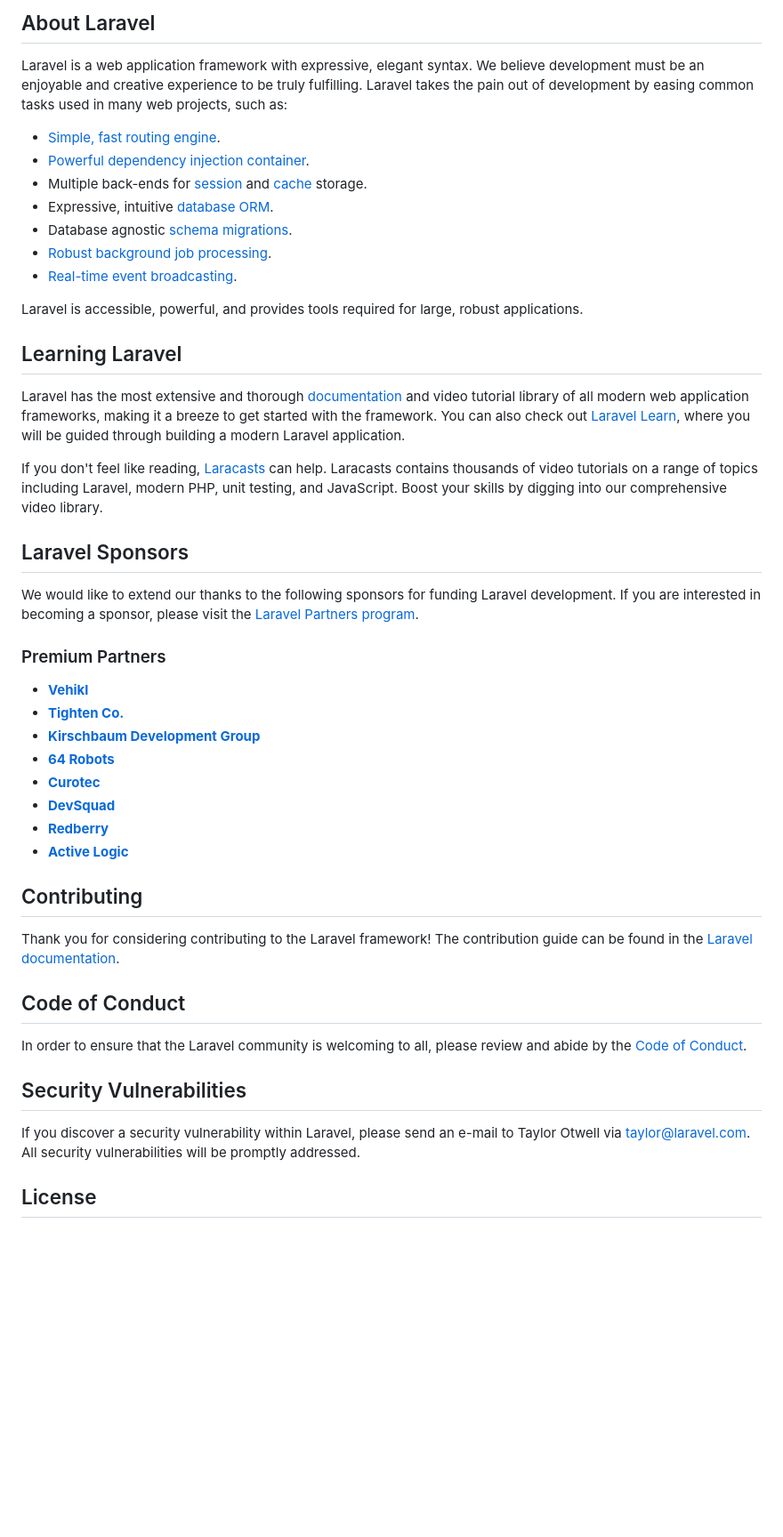
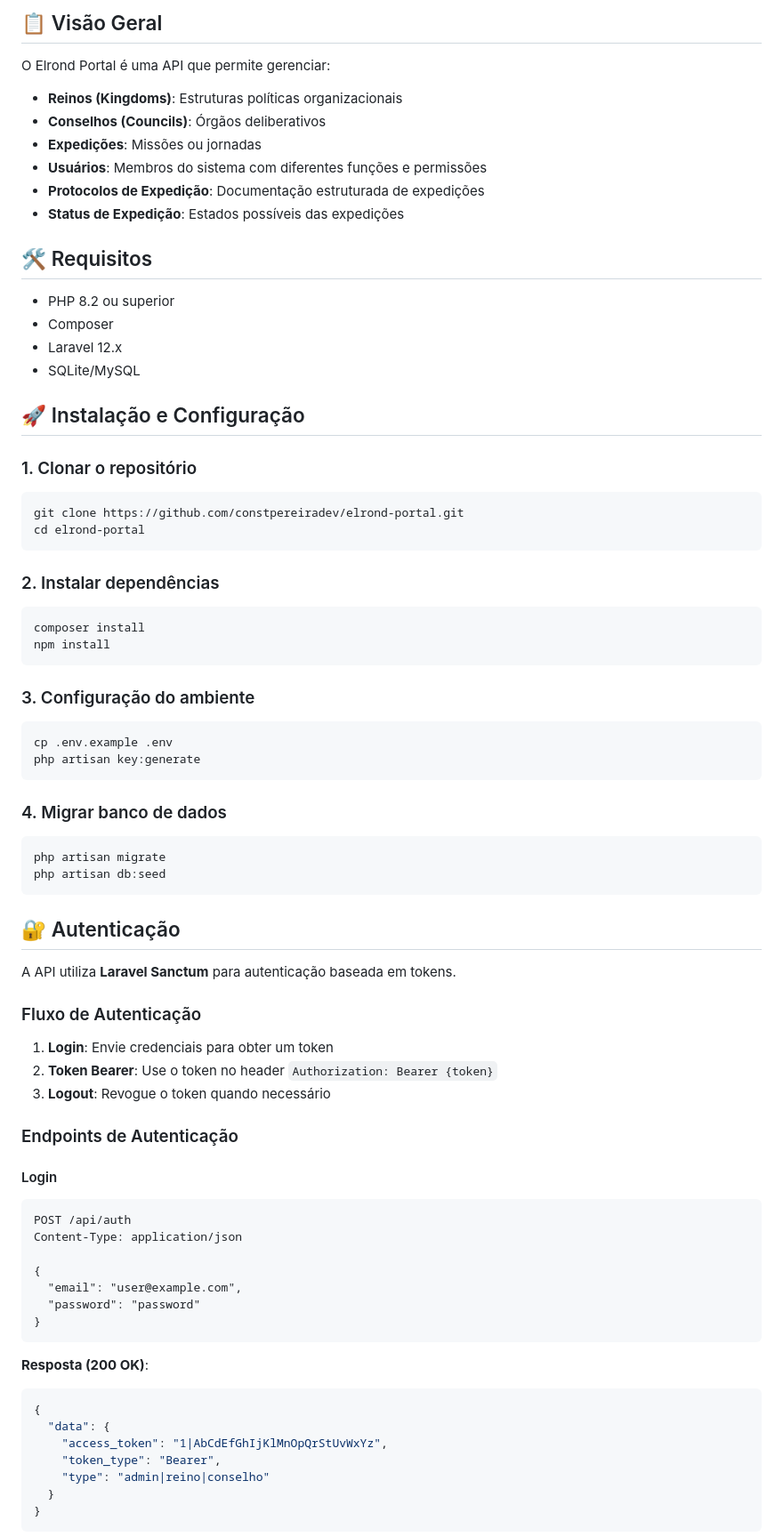
Before and after one commit to constpereiradev/elrond-portal, a Markdown page: README.md, the part around one of its changes. Shown at 89% size. Drawn GitHub-style; blank space fills up the shorter version.

Commit message:
feat: readme atualizado

````diff
--- a/README.md
+++ b/README.md
@@ -9,50 +4,79 @@
 
-## About Laravel
+## 📋 Visão Geral
 
-Laravel is a web application framework with expressive, elegant syntax. We believe development must be an enjoyable and creative experience to be truly fulfilling. Laravel takes the pain out of development by easing common tasks used in many web projects, such as:
+O Elrond Portal é uma API que permite gerenciar:
+- **Reinos (Kingdoms)**: Estruturas políticas organizacionais
+- **Conselhos (Councils)**: Órgãos deliberativos
+- **Expedições**: Missões ou jornadas
+- **Usuários**: Membros do sistema com diferentes funções e permissões
+- **Protocolos de Expedição**: Documentação estruturada de expedições
+- **Status de Expedição**: Estados possíveis das expedições
 
-- [Simple, fast routing engine](https://laravel.com/docs/routing).
-- [Powerful dependency injection container](https://laravel.com/docs/container).
-- Multiple back-ends for [session](https://laravel.com/docs/session) and [cache](https://laravel.com/docs/cache) storage.
-- Expressive, intuitive [database ORM](https://laravel.com/docs/eloquent).
-- Database agnostic [schema migrations](https://laravel.com/docs/migrations).
-- [Robust background job processing](https://laravel.com/docs/queues).
-- [Real-time event broadcasting](https://laravel.com/docs/broadcasting).
+## 🛠️ Requisitos
 
-Laravel is accessible, powerful, and provides tools required for large, robust applications.
+- PHP 8.2 ou superior
+- Composer
+- Laravel 12.x
+- SQLite/MySQL
 
-## Learning Laravel
+## 🚀 Instalação e Configuração
 
-Laravel has the most extensive and thorough [documentation](https://laravel.com/docs) and video tutorial library of all modern web application frameworks, making it a breeze to get started with the framework. You can also check out [Laravel Learn](https://laravel.com/learn), where you will be guided through building a modern Laravel application.
+### 1. Clonar o repositório
+```bash
+git clone https://github.com/constpereiradev/elrond-portal.git
+cd elrond-portal
+```
 
-If you don't feel like reading, [Laracasts](https://laracasts.com) can help. Laracasts contains thousands of video tutorials on a range of topics including Laravel, modern PHP, unit testing, and JavaScript. Boost your skills by digging into our comprehensive video library.
+### 2. Instalar dependências
+```bash
+composer install
+npm install
+```
 
-## Laravel Sponsors
+### 3. Configuração do ambiente
+```bash
+cp .env.example .env
+php artisan key:generate
+```
 
-We would like to extend our thanks to the following sponsors for funding Laravel development. If you are interested in becoming a sponsor, please visit the [Laravel Partners program](https://partners.laravel.com).
+### 4. Migrar banco de dados
+```bash
+php artisan migrate
+php artisan db:seed
+```
 
-### Premium Partners
 
-- **[Vehikl](https://vehikl.com)**
-- **[Tighten Co.](https://tighten.co)**
-- **[Kirschbaum Development Group](https://kirschbaumdevelopment.com)**
-- **[64 Robots](https://64robots.com)**
-- **[Curotec](https://www.curotec.com/services/technologies/laravel)**
-- **[DevSquad](https://devsquad.com/hire-laravel-developers)**
-- **[Redberry](https://redberry.international/laravel-development)**
-- **[Active Logic](https://activelogic.com)**
+## 🔐 Autenticação
 
-## Contributing
+A API utiliza **Laravel Sanctum** para autenticação baseada em tokens.
 
-Thank you for considering contributing to the Laravel framework! The contribution guide can be found in the [Laravel documentation](https://laravel.com/docs/contributions).
+### Fluxo de Autenticação
 
-## Code of Conduct
+1. **Login**: Envie credenciais para obter um token
+2. **Token Bearer**: Use o token no header `Authorization: Bearer {token}`
+3. **Logout**: Revogue o token quando necessário
 
-In order to ensure that the Laravel community is welcoming to all, please review and abide by the [Code of Conduct](https://laravel.com/docs/contributions#code-of-conduct).
+### Endpoints de Autenticação
 
-## Security Vulnerabilities
+#### Login
+```http
+POST /api/auth
+Content-Type: application/json
 
-If you discover a security vulnerability within Laravel, please send an e-mail to Taylor Otwell via [taylor@laravel.com](mailto:taylor@laravel.com). All security vulnerabilities will be promptly addressed.
+{
+  "email": "user@example.com",
+  "password": "password"
+}
+```
 
-## License
+**Resposta (200 OK)**:
+```json
+{
+  "data": {
+    "access_token": "1|AbCdEfGhIjKlMnOpQrStUvWxYz",
+    "token_type": "Bearer",
+    "type": "admin|reino|conselho"
+  }
+}
+```
 
````
Also changed, not shown: other parts of README.md (+461 -8 lines).
